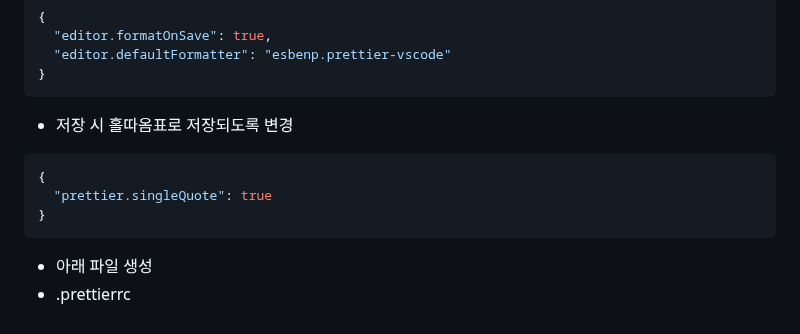
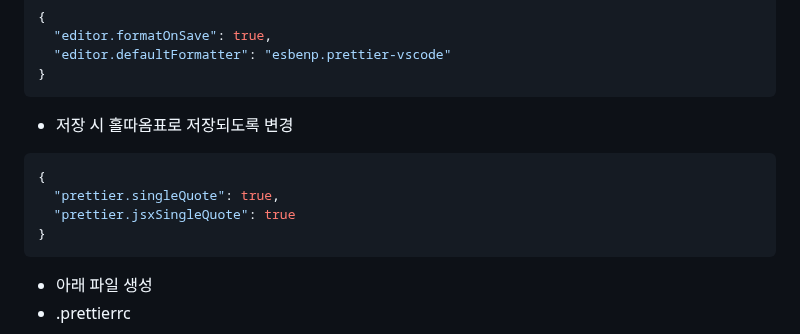
Before and after one commit to heroyooi/vscode, a Markdown page: README.md, the part around the change. Rendered like a GitHub page.

````diff
--- a/README.md
+++ b/README.md
@@ -181,7 +181,8 @@
 - 저장 시 홀따옴표로 저장되도록 변경
 ```Json (settings.json)
 {
-  "prettier.singleQuote": true
+  "prettier.singleQuote": true,
+  "prettier.jsxSingleQuote": true
 }
 ```
 
````
